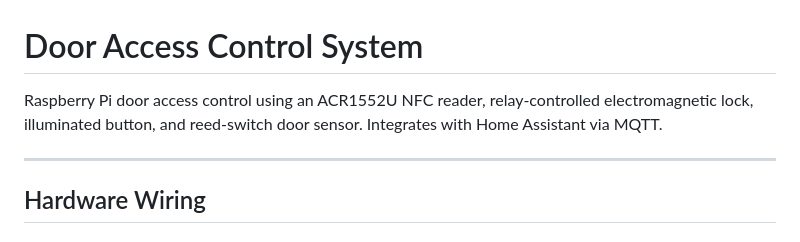
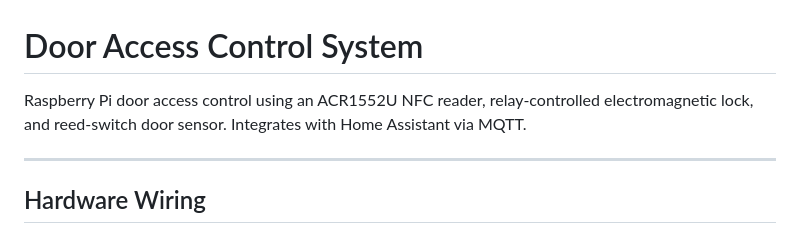
Before and after one commit to ApexAlphaHero/electric-magnetic-lock, a Markdown page: README.md, the part around the change. GitHub-like rendering.

Commit message:
Update README to reflect hardware changes
Removed mention of illuminated button from project description.

```diff
--- a/README.md
+++ b/README.md
@@ -1,6 +1,6 @@
 # Door Access Control System
 
-Raspberry Pi door access control using an ACR1552U NFC reader, relay-controlled electromagnetic lock, illuminated button, and reed-switch door sensor. Integrates with Home Assistant via MQTT.
+Raspberry Pi door access control using an ACR1552U NFC reader, relay-controlled electromagnetic lock, and reed-switch door sensor. Integrates with Home Assistant via MQTT.
 
 ---
 
```
